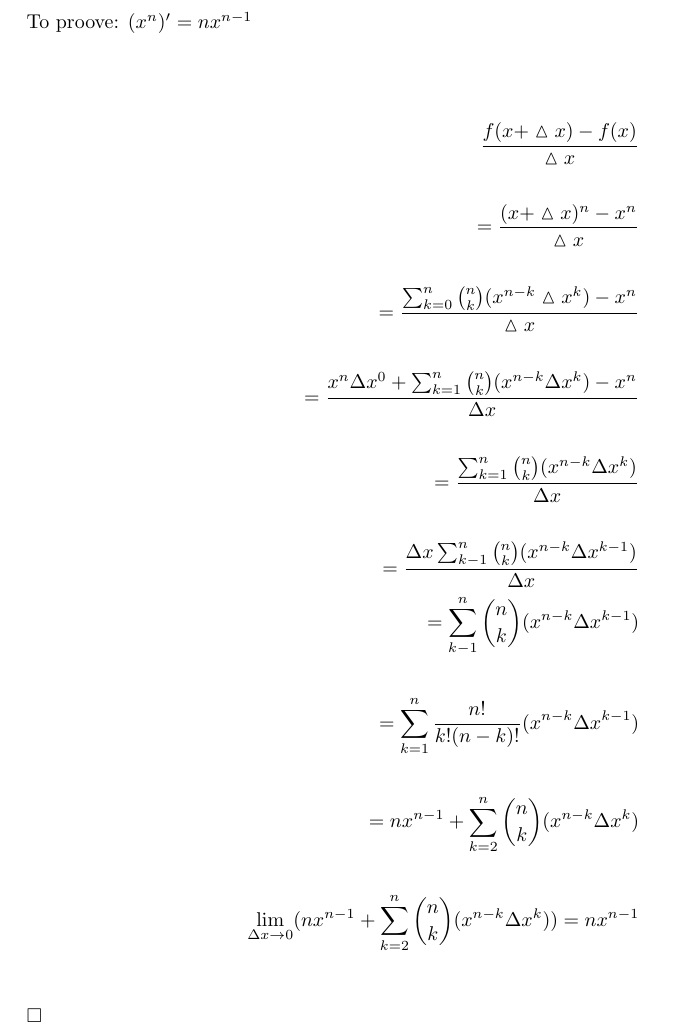
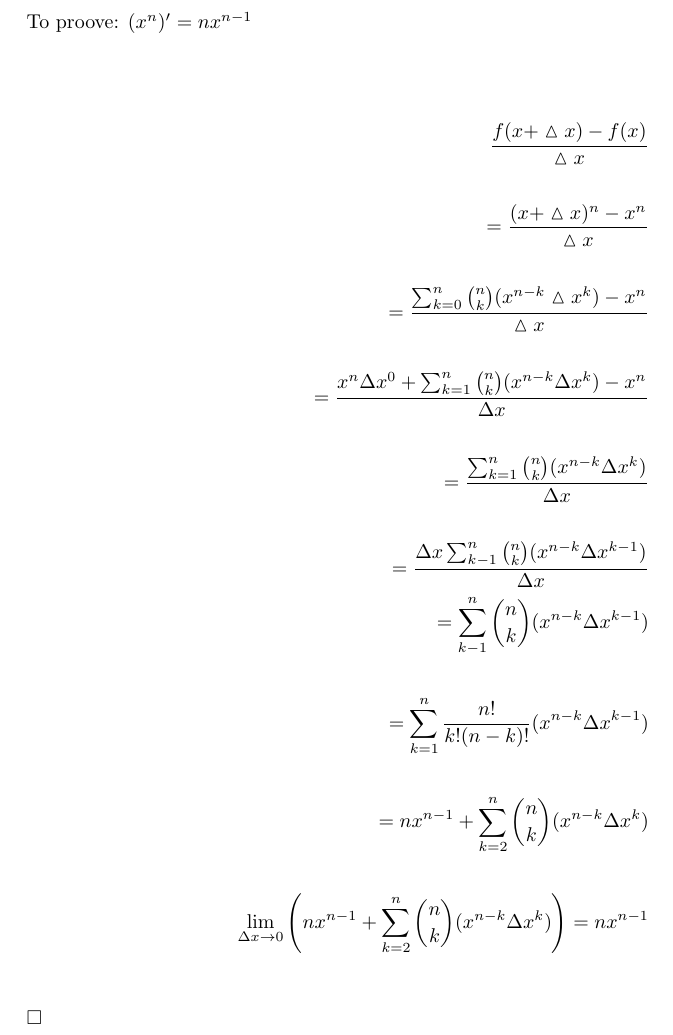
Before and after one commit to friezi/math, a LaTeX document (math.tex): part of page 3 of 5, cut so that both start at the same text. Compiled offline with LaTeX, dvips and Ghostscript.

Commit message:
little changes

```diff
--- a/math.tex
+++ b/math.tex
@@ -75,7 +75,7 @@ To proove: $(x^n)' = nx^{n-1}$
 \\\\
 =nx^{n-1}+\sum_{k=2}^{n}{n \choose k}(x^{n-k}\Delta x^k)
 \\\\
-\lim_{\Delta x \to 0}(nx^{n-1}+\sum_{k=2}^{n}{n \choose k}(x^{n-k}\Delta x^k)) = nx^{n-1}
+\lim_{\Delta x \to 0}\left(nx^{n-1}+\sum_{k=2}^{n}{n \choose k}(x^{n-k}\Delta x^k)\right) = nx^{n-1}
 \end{align*}
 \\\\
 $\square$
```
Also changed, not shown: math.pdf.
